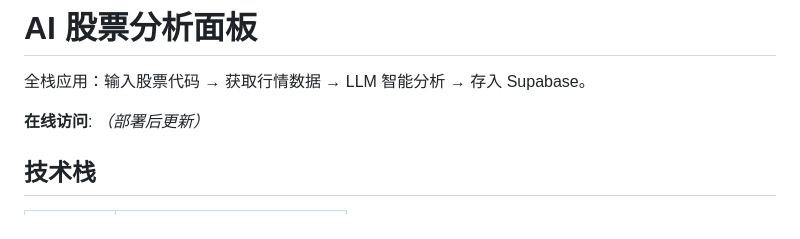
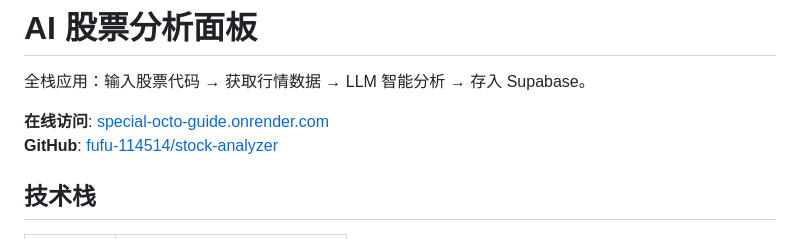
Before and after one commit to fufu-114514/stock-analyzer, a Markdown page: README.md, the part around the change. GitHub-like rendering.

Commit message:
docs: update README with live Render URL
Co-Authored-By: Claude Opus 4.7 <noreply@anthropic.com>

```diff
--- a/README.md
+++ b/README.md
@@ -2,7 +2,8 @@
 
 全栈应用：输入股票代码 → 获取行情数据 → LLM 智能分析 → 存入 Supabase。
 
-**在线访问**: _（部署后更新）_
+**在线访问**: [special-octo-guide.onrender.com](https://special-octo-guide.onrender.com)
+**GitHub**: [fufu-114514/stock-analyzer](https://github.com/fufu-114514/stock-analyzer)
 
 ## 技术栈
 
```
